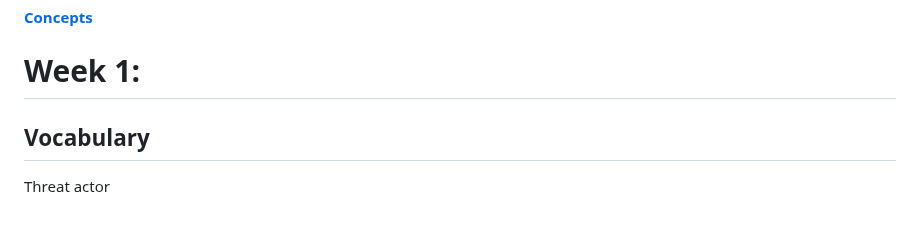
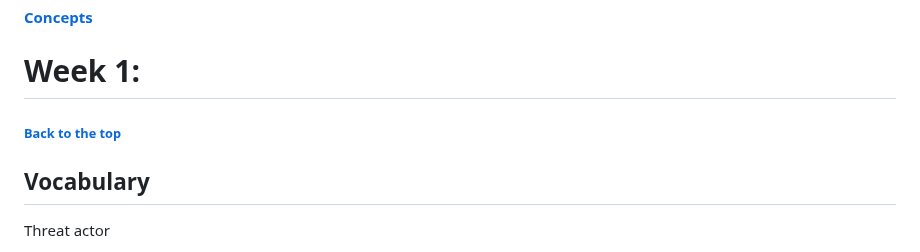
Before and after one commit to melanieb98/melanieb98, a Markdown page: SEC110_midterm_studyguide.md, the part around the change. Drawn GitHub-style; blank space fills up the shorter version.

```diff
--- a/SEC110_midterm_studyguide.md
+++ b/SEC110_midterm_studyguide.md
@@ -67,6 +67,8 @@
 
 
 # Week 1:
+
+###### [Back to the top](#table-of-contents-1)
 
 ## Vocabulary
 
```
